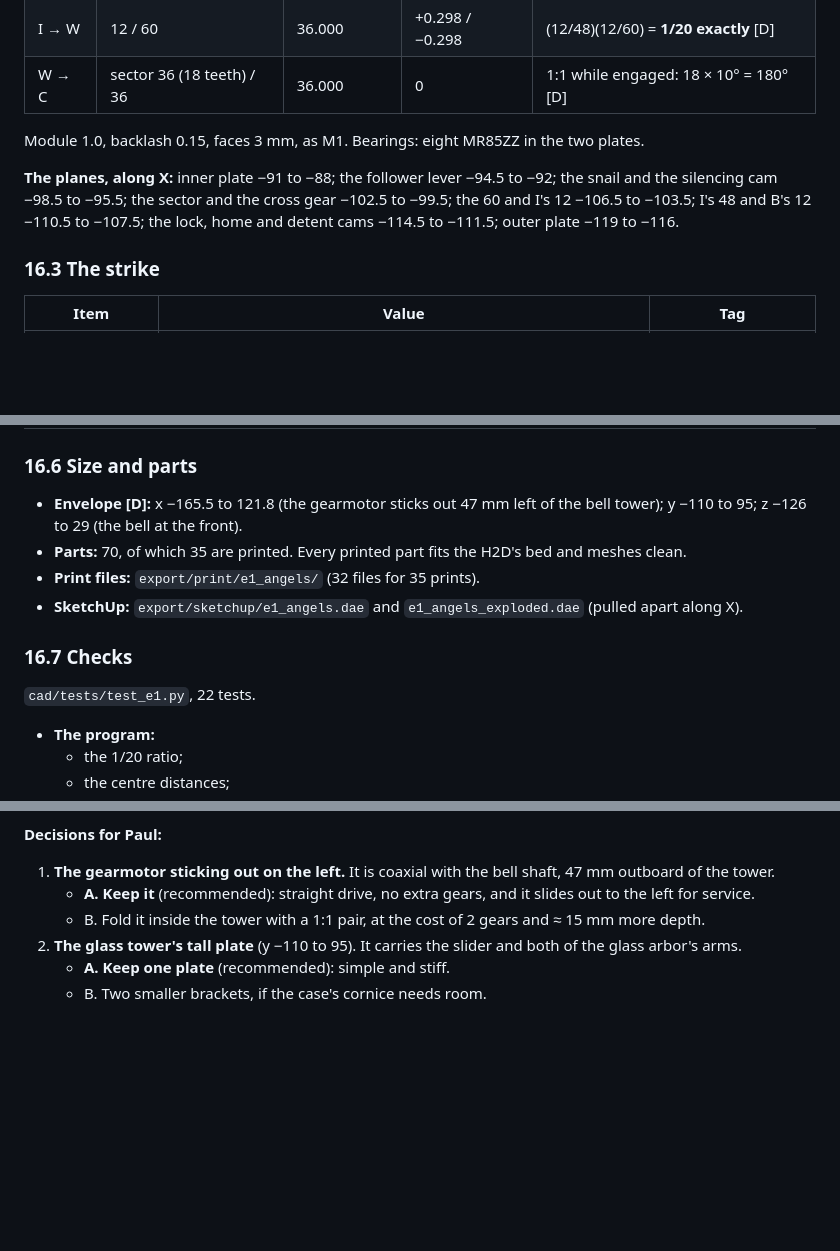
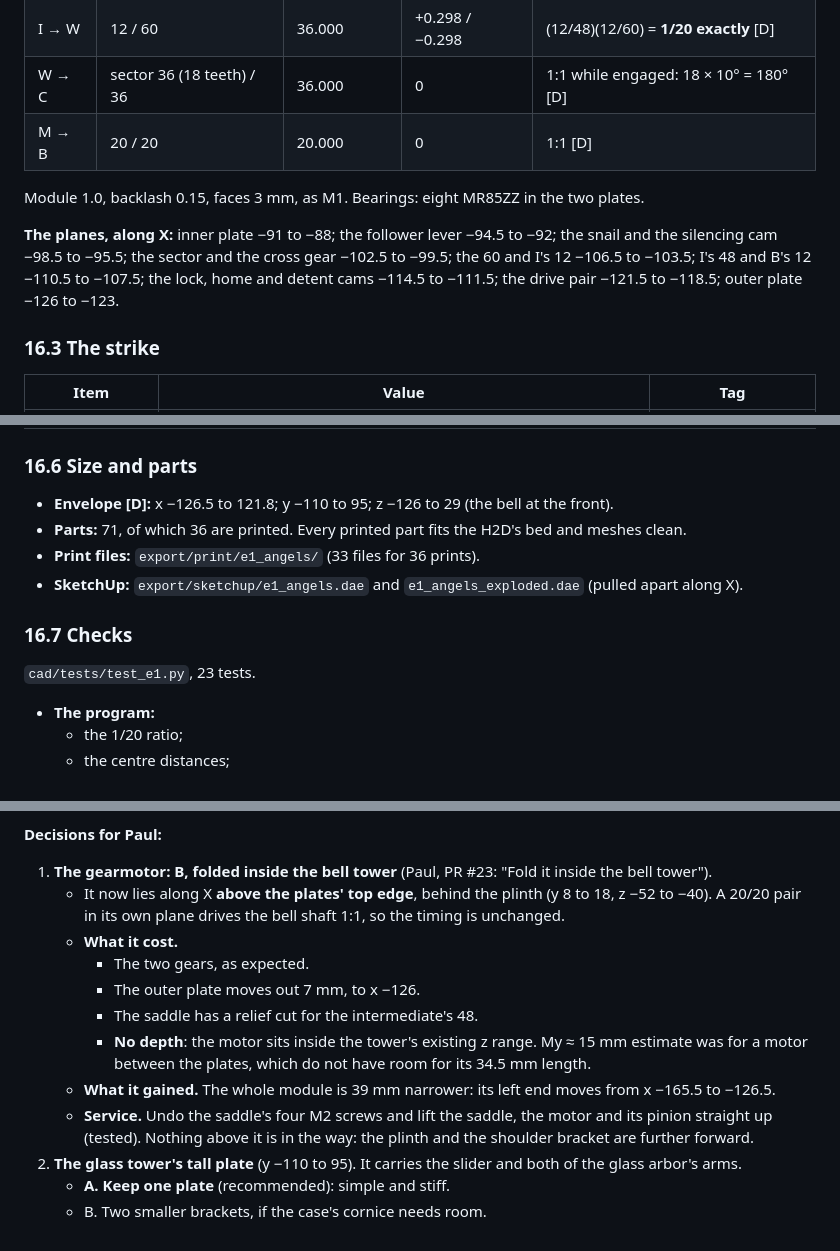
Before and after one commit to paulforrester/horloge-astronomique, a Markdown page: docs/e1-design.md, 3 parts joined by grey strips. Rendered like a GitHub page; blank space fills up the shorter version.

```diff
--- a/docs/e1-design.md
+++ b/docs/e1-design.md
@@ -539,12 +540,14 @@ viewer.
 | B → I | 12 / 48 | 30.000 | +0.298 / −0.298 | |
 | I → W | 12 / 60 | 36.000 | +0.298 / −0.298 | (12/48)(12/60) = **1/20 exactly** [D] |
 | W → C | sector 36 (18 teeth) / 36 | 36.000 | 0 | 1:1 while engaged: 18 × 10° = 180° [D] |
+| M → B | 20 / 20 | 20.000 | 0 | 1:1 [D] |
 
 Module 1.0, backlash 0.15, faces 3 mm, as M1. Bearings: eight MR85ZZ in the two plates.
 
 **The planes, along X:** inner plate −91 to −88; the follower lever −94.5 to −92; the snail and the silencing cam
 −98.5 to −95.5; the sector and the cross gear −102.5 to −99.5; the 60 and I's 12 −106.5 to −103.5; I's 48 and B's 12
-−110.5 to −107.5; the lock, home and detent cams −114.5 to −111.5; outer plate −119 to −116.
+−110.5 to −107.5; the lock, home and detent cams −114.5 to −111.5; the drive pair −121.5 to −118.5; outer plate
+−126 to −123.
 
 ### 16.3 The strike
 
@@ -588,15 +591,14 @@ Module 1.0, backlash 0.15, faces 3 mm, as M1. Bearings: eight MR85ZZ in the two
 
 ### 16.6 Size and parts
 
-- **Envelope [D]:** x −165.5 to 121.8 (the gearmotor sticks out 47 mm left of the bell tower); y −110 to 95;
-  z −126 to 29 (the bell at the front).
-- **Parts:** 70, of which 35 are printed. Every printed part fits the H2D's bed and meshes clean.
-- **Print files:** `export/print/e1_angels/` (32 files for 35 prints).
+- **Envelope [D]:** x −126.5 to 121.8; y −110 to 95; z −126 to 29 (the bell at the front).
+- **Parts:** 71, of which 36 are printed. Every printed part fits the H2D's bed and meshes clean.
+- **Print files:** `export/print/e1_angels/` (33 files for 36 prints).
 - **SketchUp:** `export/sketchup/e1_angels.dae` and `e1_angels_exploded.dae` (pulled apart along X).
 
 ### 16.7 Checks
 
-`cad/tests/test_e1.py`, 22 tests.
+`cad/tests/test_e1.py`, 23 tests.
 - **The program:**
   - the 1/20 ratio;
   - the centre distances;
@@ -646,9 +648,18 @@ Module 1.0, backlash 0.15, faces 3 mm, as M1. Bearings: eight MR85ZZ in the two
 - **The case:** the gallery's bay must take E1 from x −166 to 122 and back to z −126.
 
 **Decisions for Paul:**
-1. **The gearmotor sticking out on the left.** It is coaxial with the bell shaft, 47 mm outboard of the tower.
-   - **A. Keep it** (recommended): straight drive, no extra gears, and it slides out to the left for service.
-   - B. Fold it inside the tower with a 1:1 pair, at the cost of 2 gears and ≈ 15 mm more depth.
+1. **The gearmotor: B, folded inside the bell tower** (Paul, PR #23: "Fold it inside the bell tower").
+   - It now lies along X **above the plates' top edge**, behind the plinth (y 8 to 18, z −52 to −40). A 20/20
+     pair in its own plane drives the bell shaft 1:1, so the timing is unchanged.
+   - **What it cost.**
+     - The two gears, as expected.
+     - The outer plate moves out 7 mm, to x −126.
+     - The saddle has a relief cut for the intermediate's 48.
+     - **No depth**: the motor sits inside the tower's existing z range. My ≈ 15 mm estimate was for a motor
+       between the plates, which do not have room for its 34.5 mm length.
+   - **What it gained.** The whole module is 39 mm narrower: its left end moves from x −165.5 to −126.5.
+   - **Service.** Undo the saddle's four M2 screws and lift the saddle, the motor and its pinion straight up
+     (tested). Nothing above it is in the way: the plinth and the shoulder bracket are further forward.
 2. **The glass tower's tall plate** (y −110 to 95). It carries the slider and both of the glass arbor's arms.
    - **A. Keep one plate** (recommended): simple and stiff.
    - B. Two smaller brackets, if the case's cornice needs room.
```
Also changed, not shown: other parts of docs/e1-design.md (+5 -4 lines), docs/bom.md (+2 -2 lines), docs/img/e1/e1_bell_tower.png, docs/img/e1/e1_front.png, docs/img/e1/e1_three_quarter.png, 12 other files.
